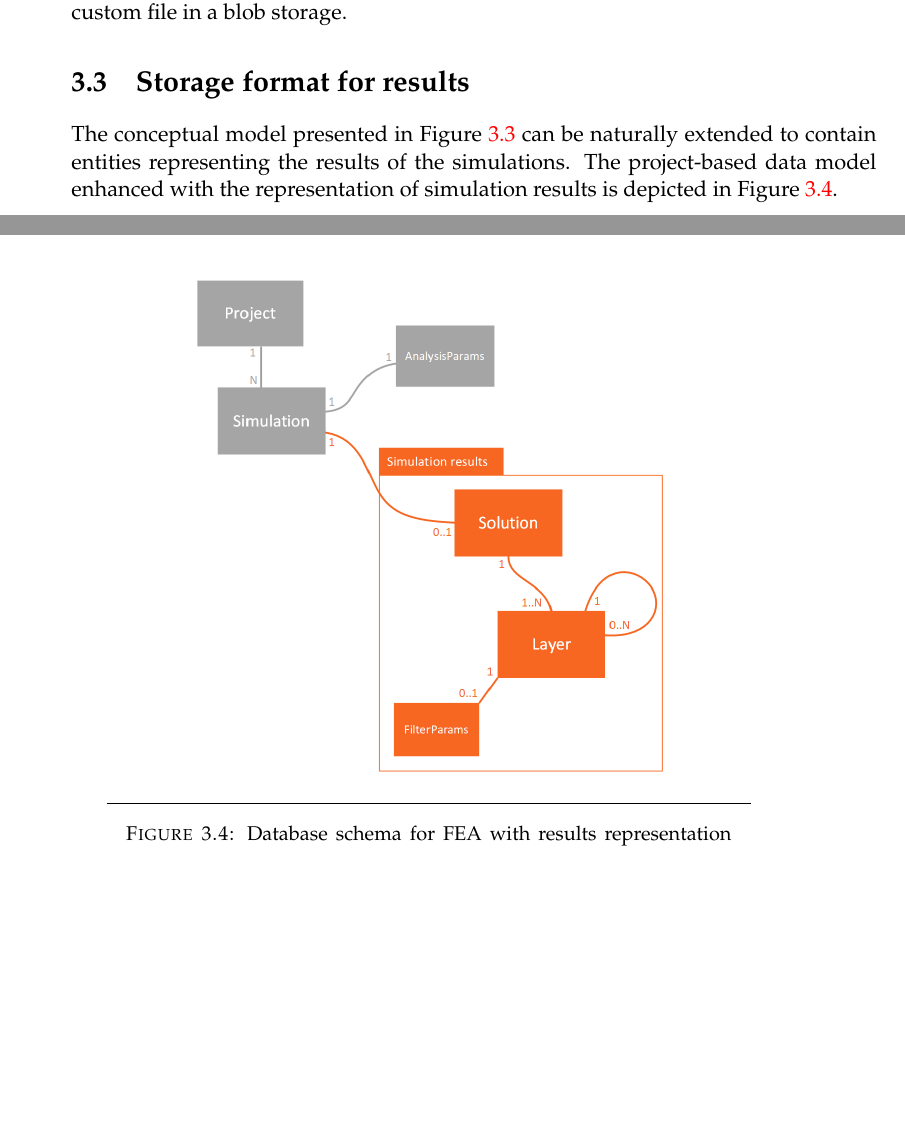
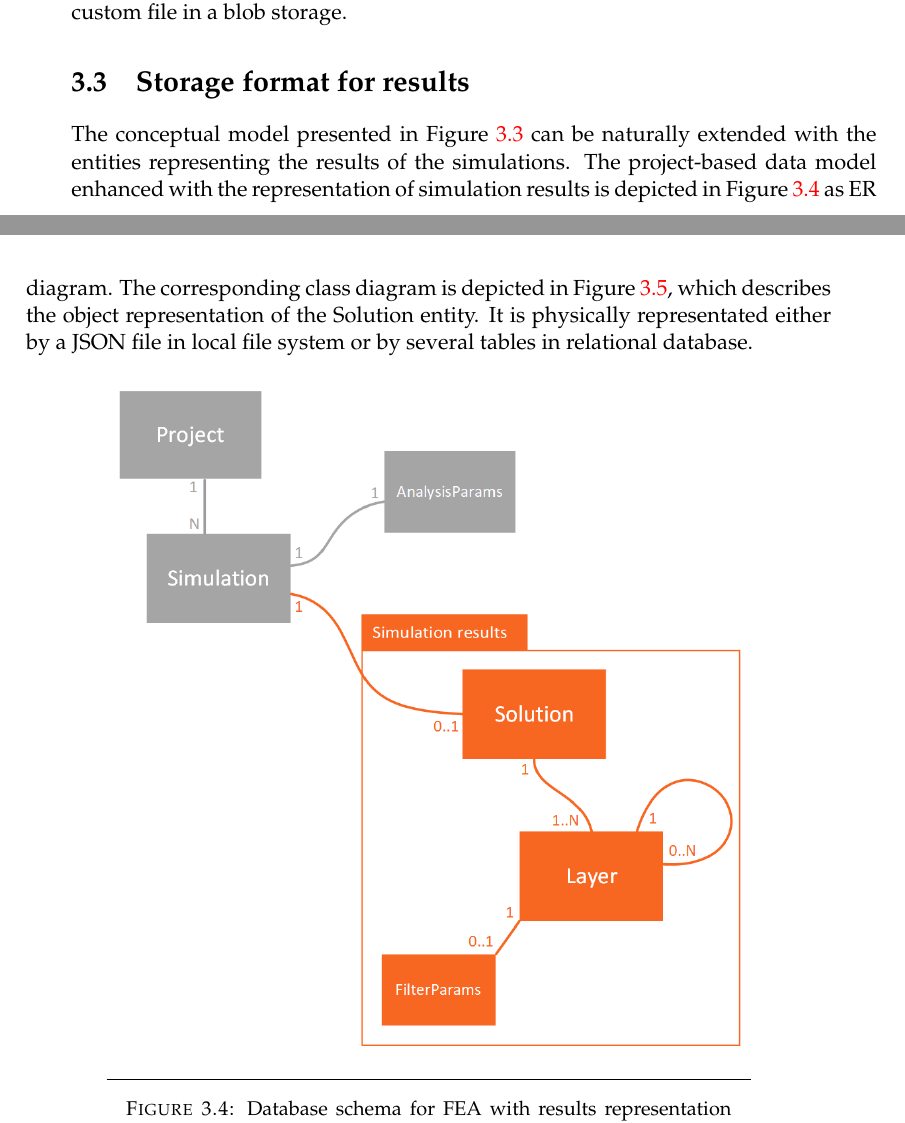
Before and after one commit to stepanbenes/doctoral-thesis, a LaTeX thesis (main.tex, which reads chapters/3-data-management.tex): two parts of pages 26 and 27 of 87 before the commit and two parts of pages 26 and 27 of 89 after it, joined at a grey line, cut so that both start at the same text, the shorter picture padded with empty space. Compiled offline with pdfLaTeX.

Commit message:
Update Section Data management

```diff
--- a/chapters/3-data-management.tex
+++ b/chapters/3-data-management.tex
@@ -56,11 +56,11 @@ The Project entity holds the basic information about a set of related analyses.
 
 % Pojmout tuto kapitolu jako detailni specifikaci formatu. Inspirovat se dokumentem GiD postprocess format (a take mozna C# proposals na githubu)
 
-The conceptual model presented in Figure \ref{fig:FEA-db-schema} can be naturally extended to contain entities representing the results of the simulations. The project-based data model enhanced with the representation of simulation results is depicted in Figure \ref{fig:FEA-db-schema-results}.
+The conceptual model presented in Figure \ref{fig:FEA-db-schema} can be naturally extended with the entities representing the results of the simulations. The project-based data model enhanced with the representation of simulation results is depicted in Figure \ref{fig:FEA-db-schema-results} as ER diagram. The corresponding class diagram is depicted in Figure \ref{fig:results-class-diagram}, which describes the object representation of the Solution entity. It is physically representated either by a JSON file in local file system or by several tables in relational database.
 
 \begin{figure}[H]
     \centering
-    \includegraphics[width=0.6\textwidth]{figures/chapter-data-management/FEA-database-schema-only-results}
+    \includegraphics[width=0.8\textwidth]{figures/chapter-data-management/FEA-database-schema-only-results}
     \decoRule
     \caption[Database schema for FEA with results representation only]{Database schema for FEA with results representation only (without the input model).}
     \label{fig:FEA-db-schema-results}
@@ -67,3 +74,4 @@ The conceptual model presented in Figure \ref{fig:FEA-db-schema} can be naturall
+    \label{fig:results-class-diagram}
 \end{figure}
 
 The simulation results are represented by the Solution entity, which holds a structure representing the results from a FEM solver that are converted to the form suitable for post-processing. The structure has the form of a tree. A node of the tree is represented by the Layer entity. A layer is an association of a mesh and corresponding result fields and other attributes. The use of tree structure allows to preserve the relations between the parent layers and the layers that were derived from them. The mesh that is referenced by a layer need not be the same as the mesh used as the input mesh to the FEM solver. It could be modified by the solver during the calculation, e.g. due to the use of adaptive finite element techniques \footnote{TODO: ... which can automatically refine, coarsen, or relocate a mesh to achieve a solution having a specified accuracy}. Also, the resulting mesh can be further modified to facilitate the post-processor implementation, e.g. the surface representation of a 3D mesh can be generated. Also a number of cross-sections can created at uniform intervals to provide a look inside the mesh. Generally, multiple views on the results can be prepared in advance before the user even starts to investigate the results.
```
Also changed, not shown: chapters/3-data-management.tex (20 more changed lines).
